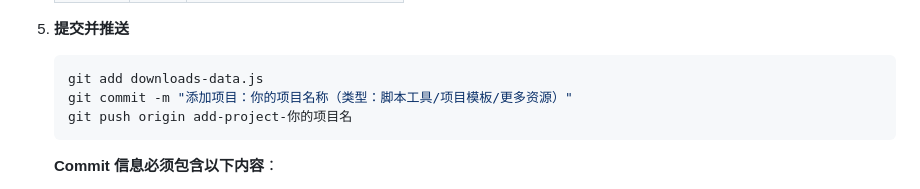
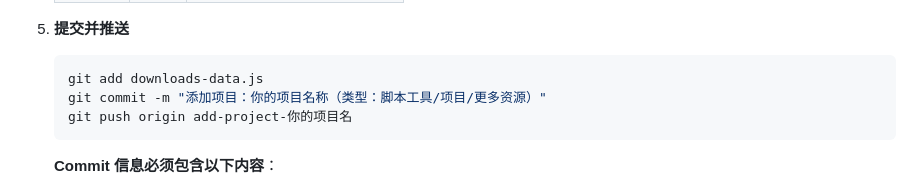
Before and after one commit to 1hyql/tec, a Markdown page: CONTRIBUTING.md, the part around the change. Rendered like a GitHub page.

Commit message:
Clarify project type options in commit message
Updated commit message format in CONTRIBUTING.md to clarify project type options.

````diff
--- a/CONTRIBUTING.md
+++ b/CONTRIBUTING.md
@@ -59,7 +59,7 @@
 
    ```bash
    git add downloads-data.js
-   git commit -m "添加项目：你的项目名称（类型：脚本工具/项目模板/更多资源）"
+   git commit -m "添加项目：你的项目名称（类型：脚本工具/项目/更多资源）"
    git push origin add-project-你的项目名
    ```
 
````
